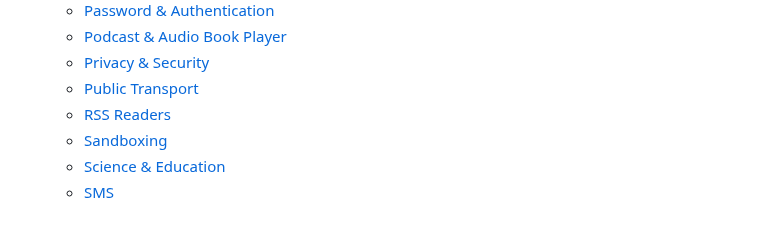
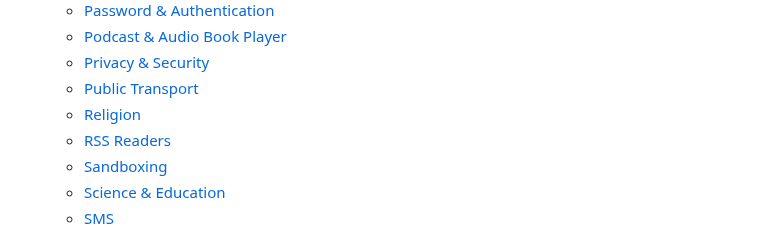
Before and after one commit to offa/android-foss, a Markdown page: README.md, the part around one of its changes. GitHub-like rendering.

Commit message:
Add 'Religion' category (#569) (#570)

```diff
--- a/README.md
+++ b/README.md
@@ -57,6 +57,7 @@ A list of **Free** and **Open Source Software** ***(FOSS)*** for **Android** –
     * [Podcast &amp; Audio Book Player](#-podcast--audio-book-player)
     * [Privacy &amp; Security](#-privacy--security)
     * [Public Transport](#-public-transport)
+    * [Religion](#-religion)
     * [RSS Readers](#-rss-readers)
     * [Sandboxing](#-sandboxing)
     * [Science &amp; Education](#-science--education)
```
Also changed, not shown: other parts of README.md (+6 -0 lines).
